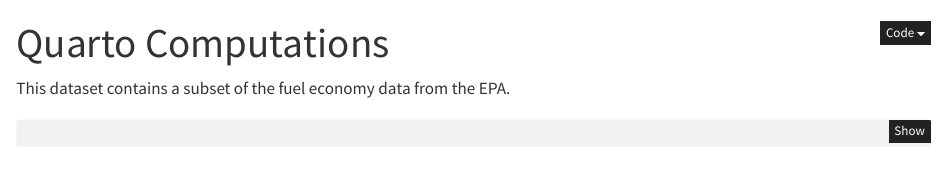
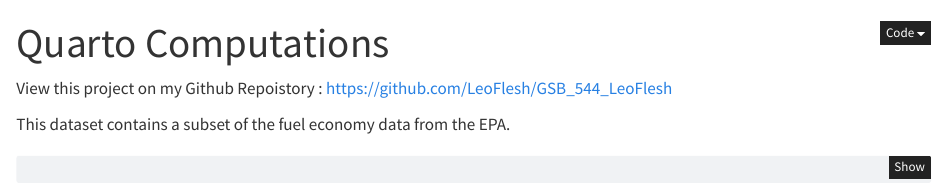
Before and after one commit to LeoFlesh/GSB_544_LeoFlesh, a Quarto document (computations.qmd): the page in a window 1100 px wide, from its top. Rendered offline with R 4.5, knitr and Pandoc in place of Quarto, with nearby package versions; some code elsewhere in the file could not run offline.

Commit message:
GitHub Link

```diff
--- a/computations.qmd
+++ b/computations.qmd
@@ -7,6 +7,9 @@ format:
 fig-height: 3.5
 fig-width: 6
 ---
+
+View this project on my Github Repoistory : https://github.com/LeoFlesh/GSB_544_LeoFlesh
+
 
 This dataset contains a subset of the fuel economy data from the EPA.
 
```
Also changed, not shown: computations.html.
